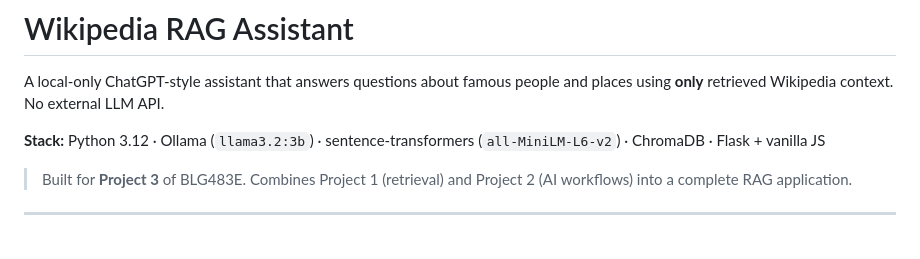
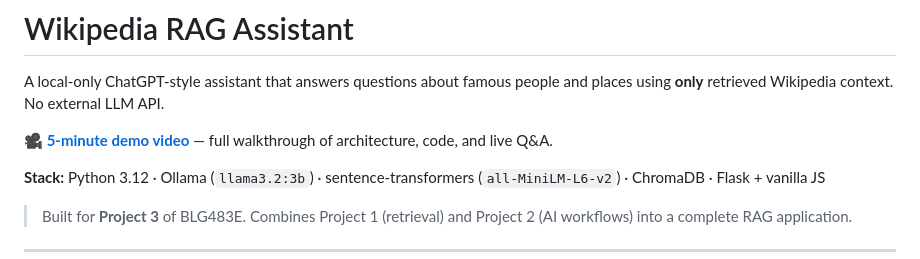
Before and after one commit to hakkiyusufuysal/wikipedia-rag, a Markdown page: readme.md, the part around the change. Rendered like a GitHub page; blank space fills up the shorter version.

Commit message:
docs: add demo video link to README
Demo video uploaded as a v1.0 GitHub Release asset.
Direct link: https://github.com/hakkiyusufuysal/wikipedia-rag/releases/download/v1.0/demo.mov

Co-Authored-By: Claude Opus 4.6 (1M context) <noreply@anthropic.com>

```diff
--- a/readme.md
+++ b/readme.md
@@ -1,6 +1,8 @@
 # Wikipedia RAG Assistant
 
 A local-only ChatGPT-style assistant that answers questions about famous people and places using **only** retrieved Wikipedia context. No external LLM API.
+
+**🎥 [5-minute demo video](https://github.com/hakkiyusufuysal/wikipedia-rag/releases/download/v1.0/demo.mov)** — full walkthrough of architecture, code, and live Q&A.
 
 **Stack:** Python 3.12 · Ollama (`llama3.2:3b`) · sentence-transformers (`all-MiniLM-L6-v2`) · ChromaDB · Flask + vanilla JS
 
```
